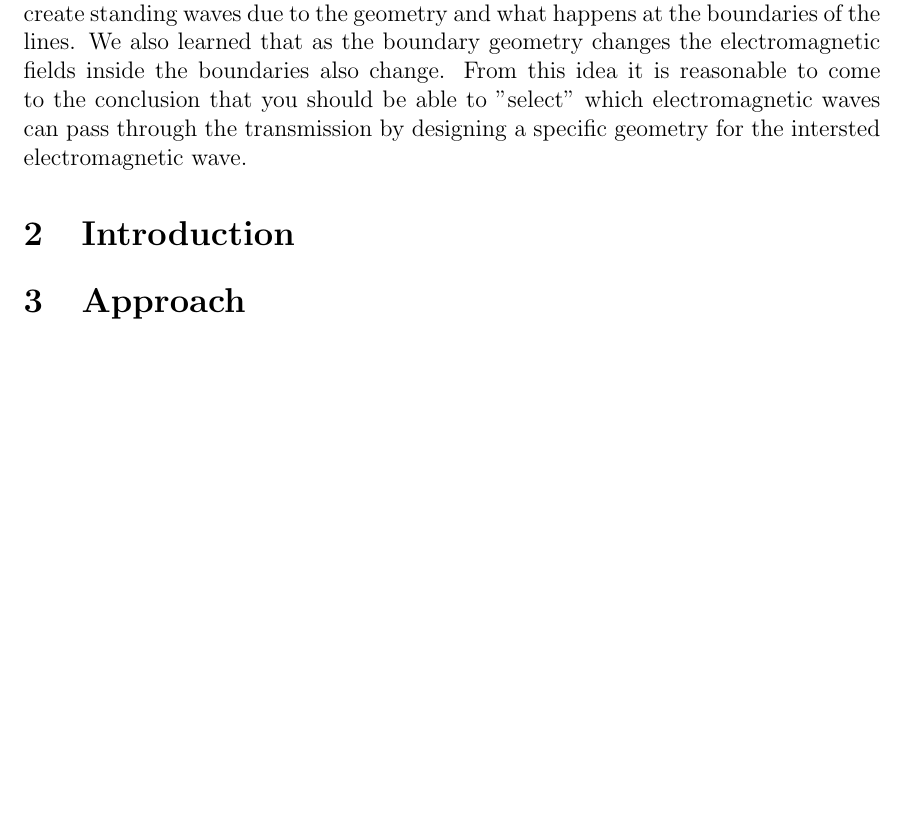
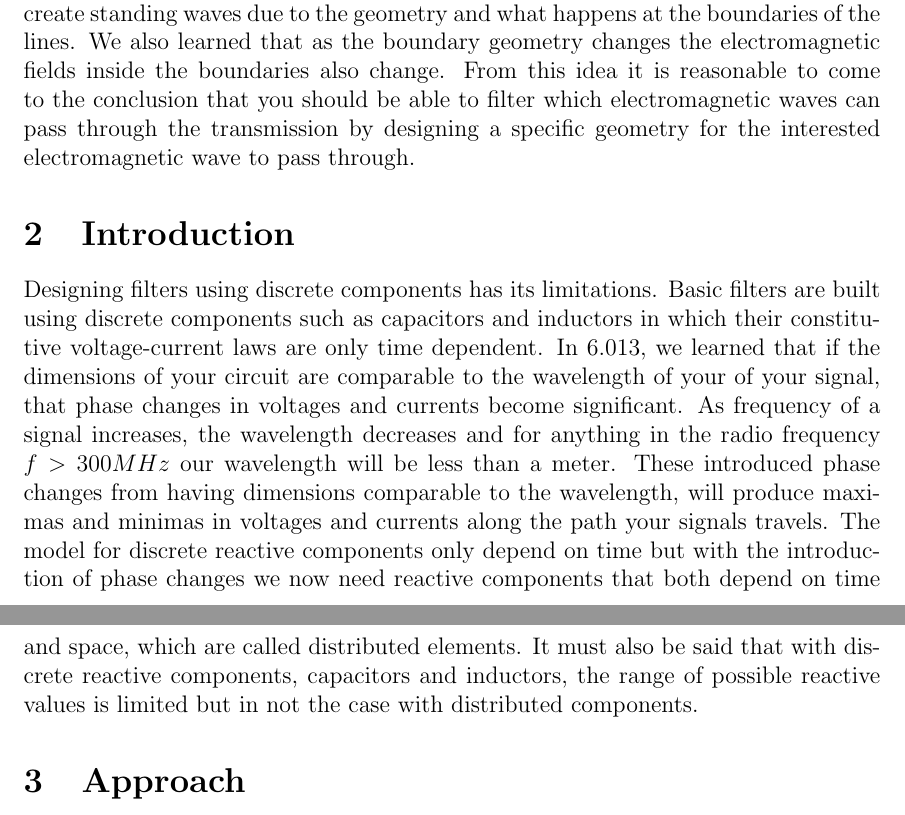
Before and after one commit to dkout/6.013, a LaTeX document (Report/report.tex): part of page 1 of 3 before the commit and two parts of pages 1 and 2 of 3 after it, the two joined at a grey line, cut so that both start at the same text, the shorter picture padded with empty space. Compiled offline with pdfLaTeX.

Commit message:
Update report.tex

```diff
--- a/Report/report.tex
+++ b/Report/report.tex
@@ -15,9 +15,12 @@
 % \tableofcontents
 % \clearpage
 \section{Abstract}
-From 6.013 we learned that transmission lines can resonate at certain frequencies and create standing waves due to the geometry and what happens at the boundaries of the lines. We also learned that as the boundary geometry changes the electromagnetic fields inside the boundaries also change. From this idea it is reasonable to come to the conclusion that you should be able to "select" which electromagnetic waves can pass through the transmission by designing a specific geometry for the intersted electromagnetic wave.
+From 6.013 we learned that transmission lines can resonate at certain frequencies and create standing waves due to the geometry and what happens at the boundaries of the lines. We also learned that as the boundary geometry changes the electromagnetic fields inside the boundaries also change. From this idea it is reasonable to come to the conclusion that you should be able to filter which electromagnetic waves can pass through the transmission by designing a specific geometry for the interested electromagnetic wave to pass through.
 
 \section {Introduction}
+Designing filters using discrete components has its limitations. Basic filters are built using discrete components such as capacitors and inductors in which their constitutive voltage-current laws are only time dependent. In 6.013, we learned that if the dimensions of your circuit are comparable to the wavelength of your of your signal, that phase changes in voltages and currents become significant. As frequency of a signal increases, the wavelength decreases and for anything in the radio frequency $f > 300 MHz$ our wavelength will be less than a meter. These introduced phase changes from having dimensions comparable to the wavelength, will produce maximas and minimas in voltages and currents along the path your signals travels. The model for discrete reactive components only depend on time but with the introduction of phase changes we now need reactive components that both depend on time and space, which are called distributed elements. It must also be said that with discrete reactive components, capacitors and inductors, the range of possible reactive values is limited but in not the case with distributed components.
+
+
 \section{Approach}
 In order to design our filters, we had to apply some of the basic knowledge we acquired in the lectures towards the end of the semester. More specifically, we had to apply knowledge regarding transmission line resonators as well as smith charts and stubs.
 \\
```
